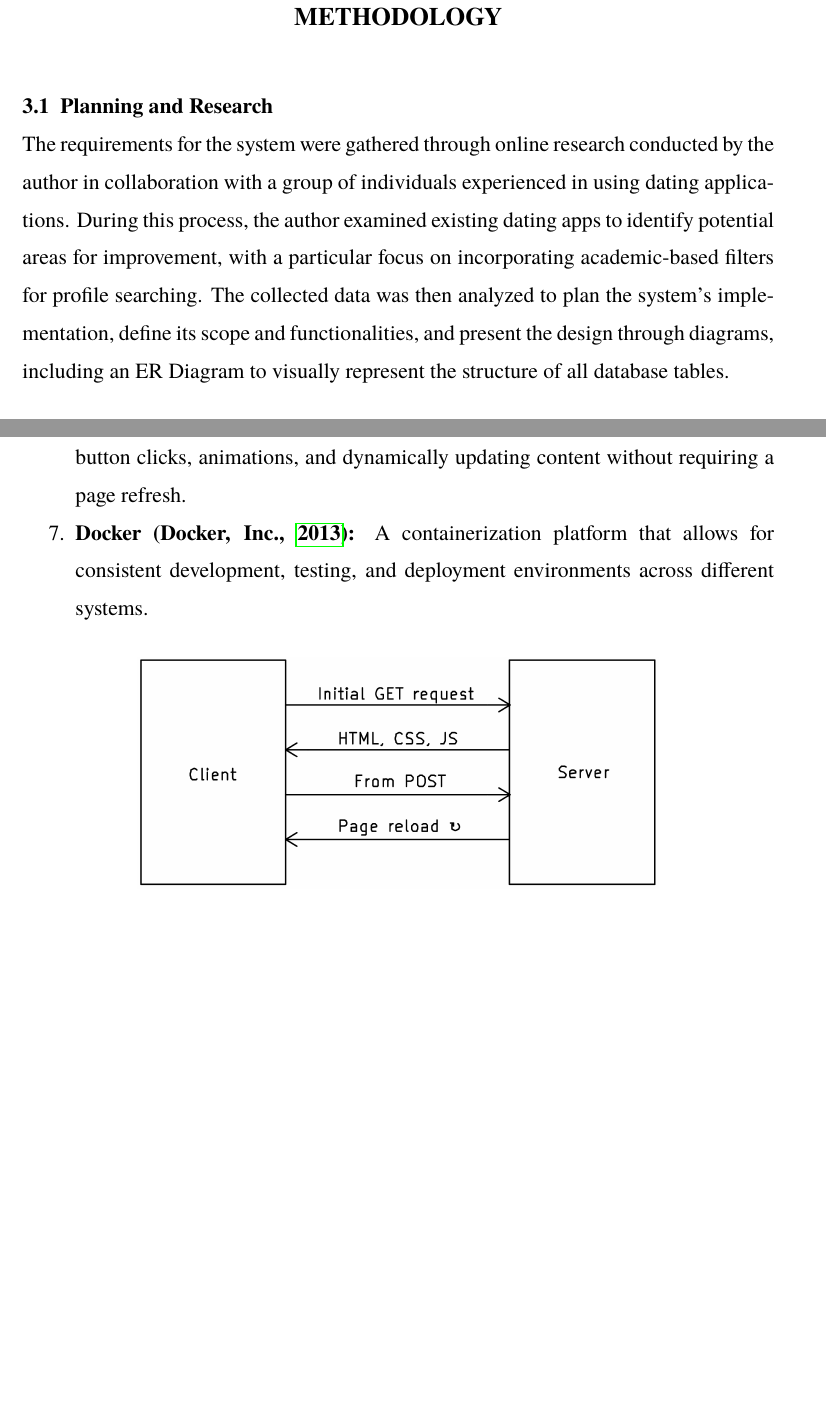
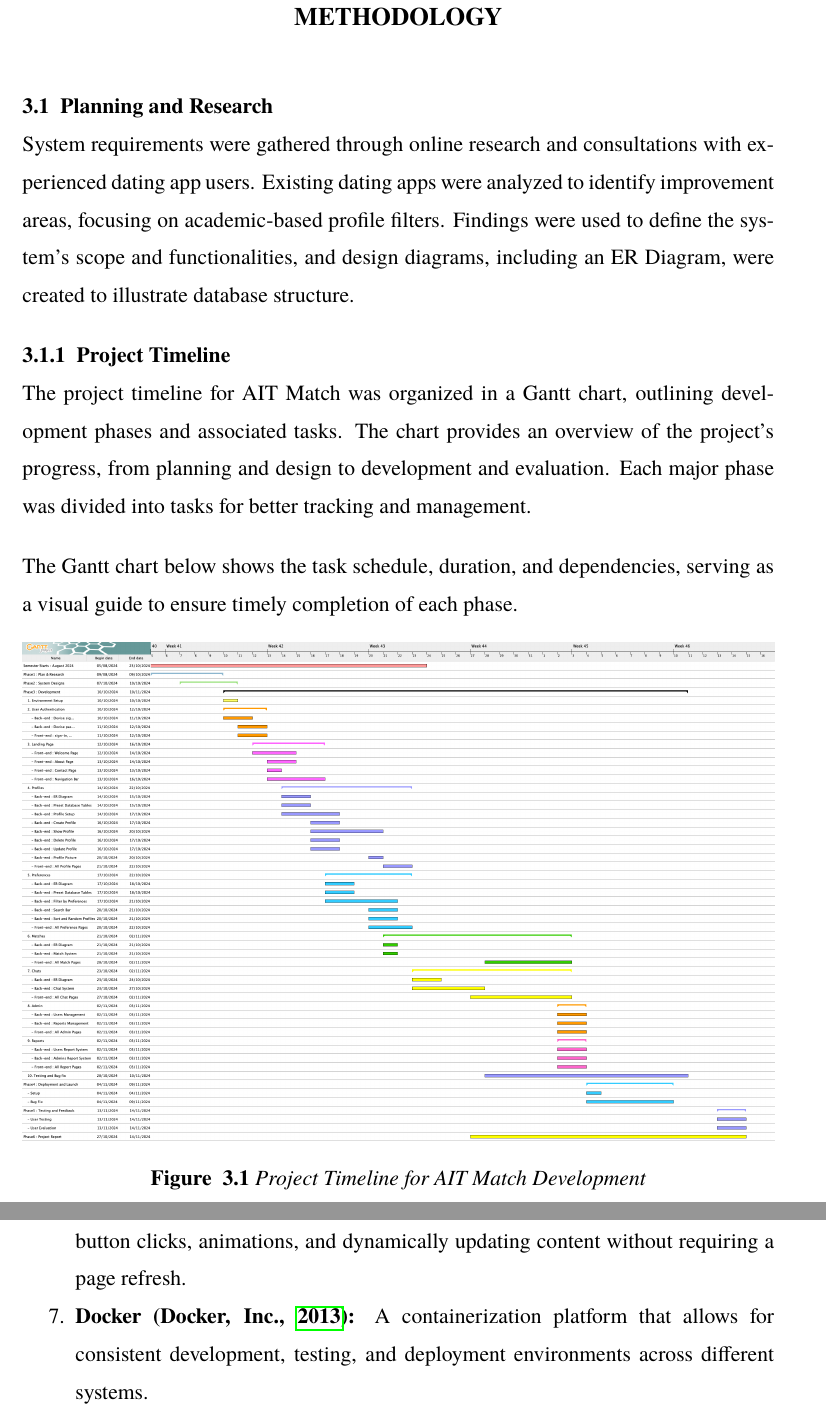
Before and after one commit to werrnnnwerrrnnnnnn/Ait-Match-project-report, a LaTeX thesis (main.tex, which reads 7-methodology.tex): two parts of pages 14 and 15 of 114 before the commit and two parts of pages 14 and 15 of 115 after it, joined at a grey line, cut so that both start at the same text, the shorter picture padded with empty space. Compiled offline with pdfLaTeX.

Commit message:
feat: add gantt chart for project timeline

```diff
--- a/7-methodology.tex
+++ b/7-methodology.tex
@@ -2,4 +2,15 @@
 \chapter{METHODOLOGY}
 %-----------------------------------------------%
 \section{Planning and Research}
-The requirements for the system were gathered through online research conducted by the author in collaboration with a group of individuals experienced in using dating applications. During this process, the author examined existing dating apps to identify potential areas for improvement, with a particular focus on incorporating academic-based filters for profile searching. The collected data was then analyzed to plan the system's implementation, define its scope and functionalities, and present the design through diagrams, including an ER Diagram to visually represent the structure of all database tables.
+System requirements were gathered through online research and consultations with experienced dating app users. Existing dating apps were analyzed to identify improvement areas, focusing on academic-based profile filters. Findings were used to define the system’s scope and functionalities, and design diagrams, including an ER Diagram, were created to illustrate database structure.
+
+\subsection{Project Timeline}
+The project timeline for AIT Match was organized in a Gantt chart, outlining development phases and associated tasks. The chart provides an overview of the project’s progress, from planning and design to development and evaluation. Each major phase was divided into tasks for better tracking and management.
+
+The Gantt chart below shows the task schedule, duration, and dependencies, serving as a visual guide to ensure timely completion of each phase.
+
+    \begin{figure}[H]
+        \centering
+        \captionsetup{justification=centering, singlelinecheck=false, labelsep=space}
+        \includegraphics[width=\textwidth]{figures/project-timeline.png} % Adjust the path to match your file location
+        \caption{Project Timeline for AIT Match Development}
@@ -20,7 +34,7 @@ The requirements for the system were gathered through online research conducted
             \item \textbf{Docker (Docker, Inc., \citeyear{docker2024}):} A containerization platform that allows for consistent development, testing, and deployment environments across different systems. \newline
         \end{enumerate}
 
-        \begin{figure}[h]
+        \begin{figure}[H]
             \centering
             \captionsetup{justification=centering, singlelinecheck=false, labelsep=space}
             \includegraphics[width=4in]{figures/kicad-mpa-architect.png} % Adjust the image width as needed
```
Also changed, not shown: figures/project-timeline.png (added), 7-methodology.tex (7 more changed lines).
